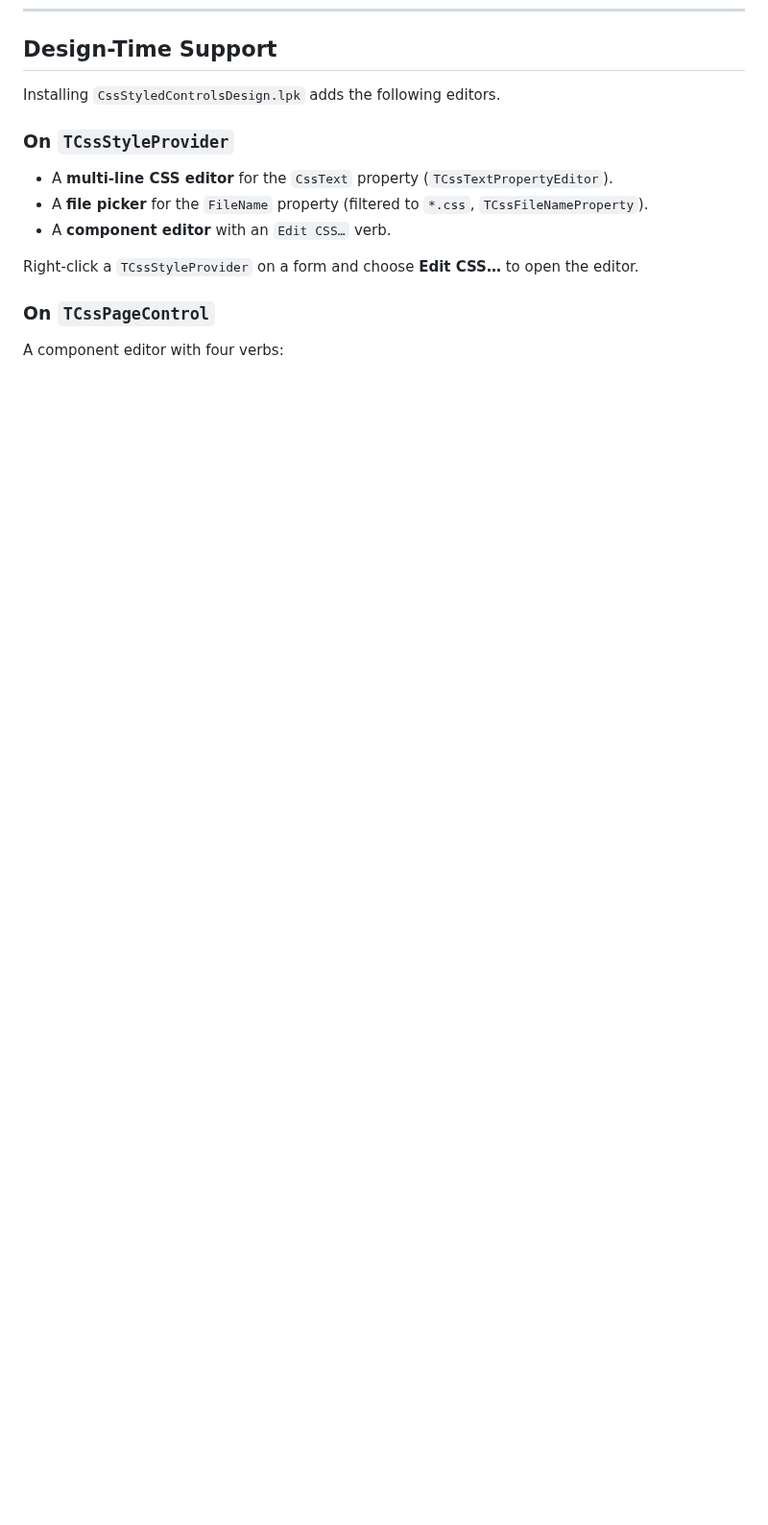
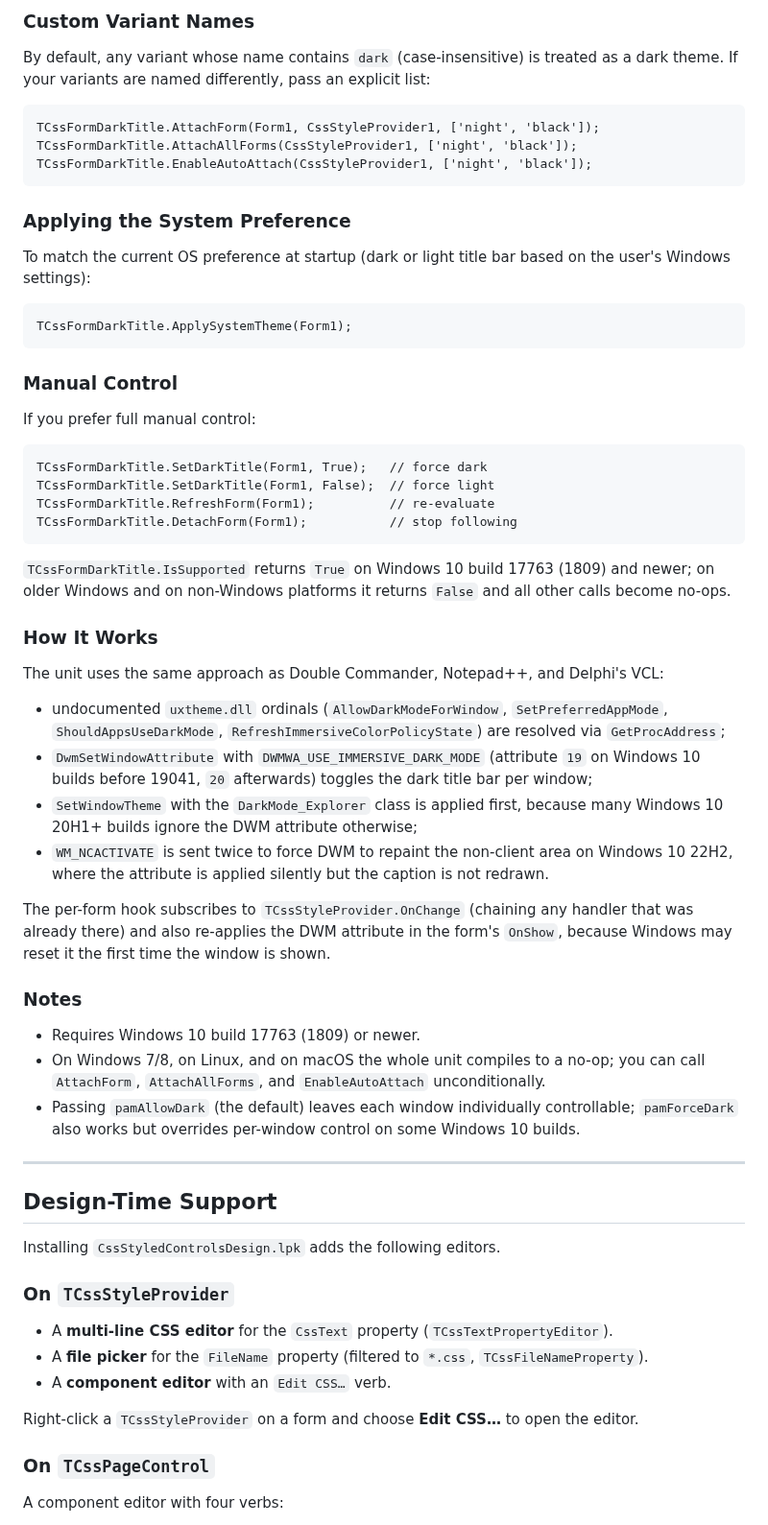
Before and after one commit to avavdoshin/CssStyledControls, a Markdown page: README.md, the part around one of its changes. Shown at 96% size. Rendered like a GitHub page; blank space fills up the shorter version.

````diff
--- a/README.md
+++ b/README.md
@@ -939,3 +1032,74 @@ Whenever the active variant changes, `TCssProxy` re-applies its rules. The appli
+### Custom Variant Names
+
+By default, any variant whose name contains `dark` (case-insensitive)
+is treated as a dark theme. If your variants are named differently,
+pass an explicit list:
+
+```pascal
+TCssFormDarkTitle.AttachForm(Form1, CssStyleProvider1, ['night', 'black']);
+TCssFormDarkTitle.AttachAllForms(CssStyleProvider1, ['night', 'black']);
+TCssFormDarkTitle.EnableAutoAttach(CssStyleProvider1, ['night', 'black']);
+```
+
+### Applying the System Preference
+
+To match the current OS preference at startup (dark or light title bar
+based on the user's Windows settings):
+
+```pascal
+TCssFormDarkTitle.ApplySystemTheme(Form1);
+```
+
+### Manual Control
+
+If you prefer full manual control:
+
+```pascal
+TCssFormDarkTitle.SetDarkTitle(Form1, True);   // force dark
+TCssFormDarkTitle.SetDarkTitle(Form1, False);  // force light
+TCssFormDarkTitle.RefreshForm(Form1);          // re-evaluate
+TCssFormDarkTitle.DetachForm(Form1);           // stop following
+```
+
+`TCssFormDarkTitle.IsSupported` returns `True` on Windows 10 build
+17763 (1809) and newer; on older Windows and on non-Windows platforms
+it returns `False` and all other calls become no-ops.
+
+### How It Works
+
+The unit uses the same approach as Double Commander, Notepad++, and
+Delphi's VCL:
+
+- undocumented `uxtheme.dll` ordinals (`AllowDarkModeForWindow`,
+  `SetPreferredAppMode`, `ShouldAppsUseDarkMode`,
+  `RefreshImmersiveColorPolicyState`) are resolved via `GetProcAddress`;
+- `DwmSetWindowAttribute` with `DWMWA_USE_IMMERSIVE_DARK_MODE`
+  (attribute `19` on Windows 10 builds before 19041, `20` afterwards)
+  toggles the dark title bar per window;
+- `SetWindowTheme` with the `DarkMode_Explorer` class is applied first,
+  because many Windows 10 20H1+ builds ignore the DWM attribute
+  otherwise;
+- `WM_NCACTIVATE` is sent twice to force DWM to repaint the non-client
+  area on Windows 10 22H2, where the attribute is applied silently but
+  the caption is not redrawn.
+
+The per-form hook subscribes to `TCssStyleProvider.OnChange` (chaining
+any handler that was already there) and also re-applies the DWM
+attribute in the form's `OnShow`, because Windows may reset it the
+first time the window is shown.
+
+### Notes
+
+- Requires Windows 10 build 17763 (1809) or newer.
+- On Windows 7/8, on Linux, and on macOS the whole unit compiles to a
+  no-op; you can call `AttachForm`, `AttachAllForms`, and
+  `EnableAutoAttach` unconditionally.
+- Passing `pamAllowDark` (the default) leaves each window individually
+  controllable; `pamForceDark` also works but overrides per-window
+  control on some Windows 10 builds.
+
+---
+
 ## Design-Time Support
 
 Installing `CssStyledControlsDesign.lpk` adds the following editors.
````
Also changed, not shown: other parts of README.md (+93 -0 lines), Screenshots/CommonControls_dark.png, 4 other files.
